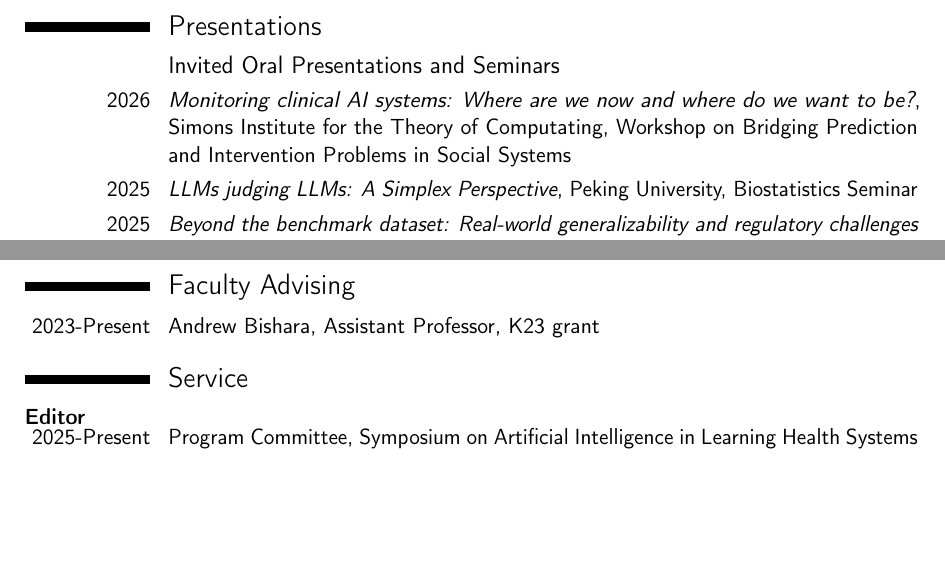
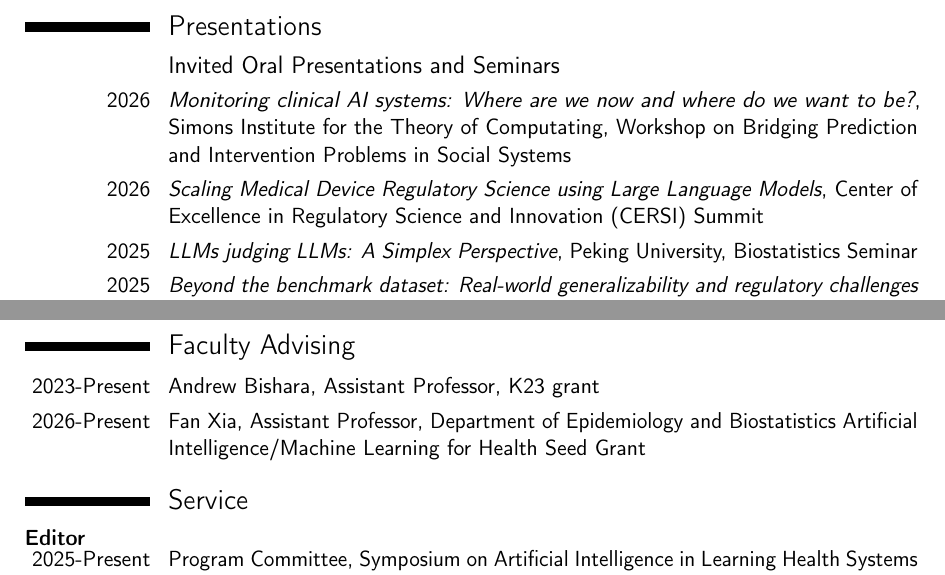
Before and after one commit to jjfeng/jjfeng.github.io, a LaTeX CV (cv.tex): two parts of pages 1 and 6 of 7, joined at a grey line, cut so that both start at the same text, the shorter picture padded with empty space. Compiled offline with pdfLaTeX.

Commit message:
update cv

```diff
--- a/cv.tex
+++ b/cv.tex
@@ -90,6 +90,7 @@
 
 \subsection{Invited Oral Presentations and Seminars}
 \cvitem{2026}{\textit{Monitoring clinical AI systems: Where are we now and where do we want to be?}, Simons Institute for the Theory of Computating, Workshop on Bridging Prediction and Intervention Problems in Social Systems}
+\cvitem{2026}{\textit{Scaling Medical Device Regulatory Science using Large Language Models}, Center of Excellence in Regulatory Science and Innovation (CERSI) Summit}
 \cvitem{2025}{\textit{LLMs judging LLMs: A Simplex Perspective}, Peking University, Biostatistics Seminar}
 \cvitem{2025}{\textit{Beyond the benchmark dataset: Real-world generalizability and regulatory challenges in medical AI}, Medical Image Computing and Computer Assisted Intervention Society (MICCAI) Special Interest Group for Biomedical Image Analysis Challenges}
 \cvitem{2025}{\textit{Monitoring clinical AI: Where are we now and where do we want to be?}, Machine Learning for Healthcare (MLHC) pre-conference workshop}
@@ -226,6 +227,7 @@ For manuscript:
 
 \section{Faculty Advising}
 \cvitem{2023-Present}{Andrew Bishara, Assistant Professor, K23 grant}
+\cvitem{2026-Present}{Fan Xia, Assistant Professor, Department of Epidemiology and Biostatistics Artificial Intelligence/Machine Learning for Health Seed Grant}
 
 \section{Service}
 \textbf{Editor}
```
Also changed, not shown: cv.pdf.
